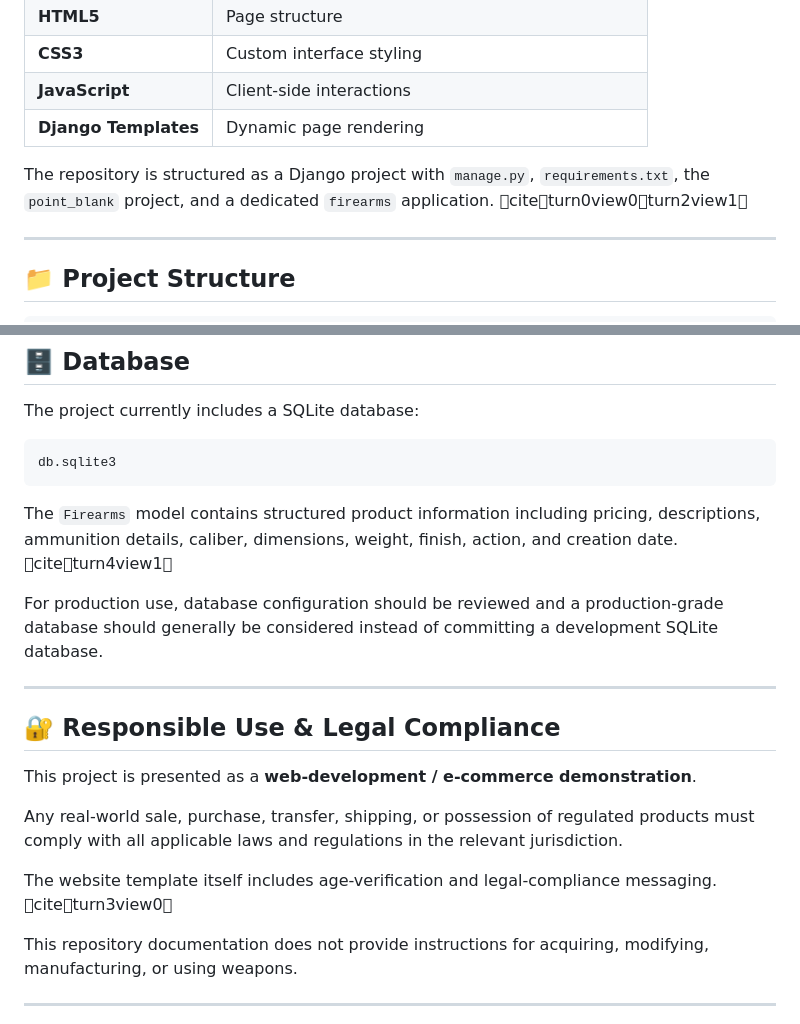
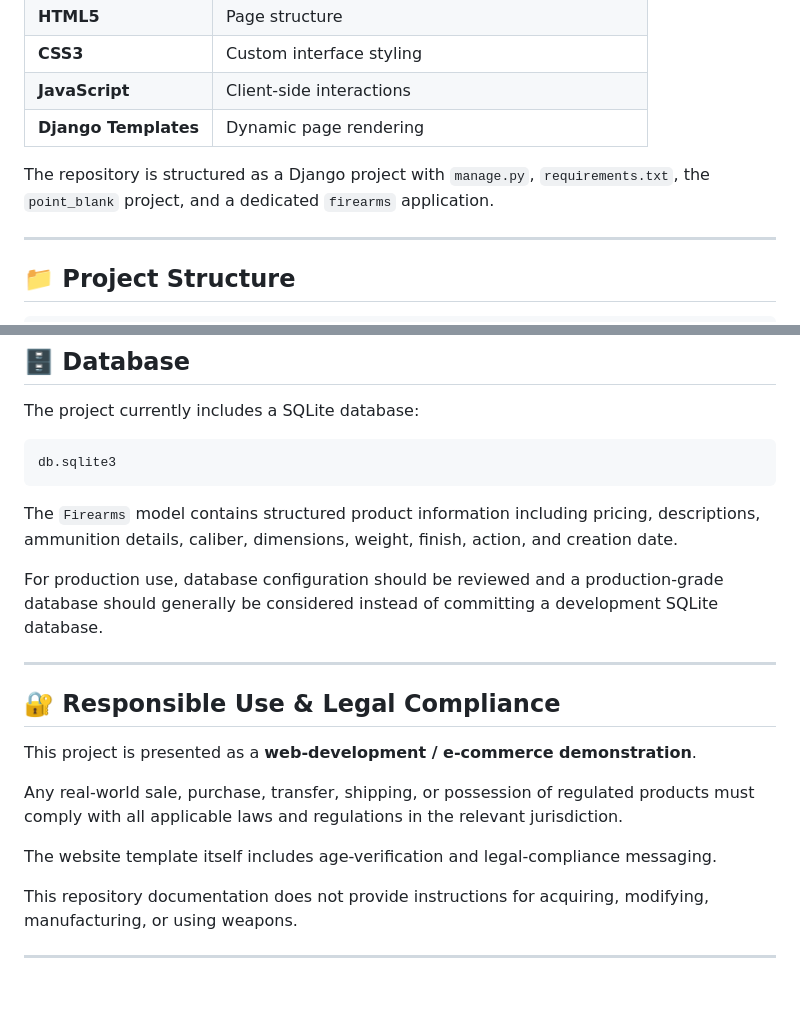
Before and after one commit to WINSTER000/Point-Blank, a Markdown page: README.md, 2 parts joined by grey strips. GitHub-like rendering; blank space fills up the shorter version.

````diff
--- a/README.md
+++ b/README.md
@@ -81,7 +81,7 @@ The template collection also includes:
 | **JavaScript** | Client-side interactions |
 | **Django Templates** | Dynamic page rendering |
 
-The repository is structured as a Django project with `manage.py`, `requirements.txt`, the `point_blank` project, and a dedicated `firearms` application. citeturn0view0turn2view1
+The repository is structured as a Django project with `manage.py`, `requirements.txt`, the `point_blank` project, and a dedicated `firearms` application.
 
 ---
 
@@ -193,7 +193,7 @@ The project currently includes a SQLite database:
 db.sqlite3
 ```
 
-The `Firearms` model contains structured product information including pricing, descriptions, ammunition details, caliber, dimensions, weight, finish, action, and creation date. citeturn4view1
+The `Firearms` model contains structured product information including pricing, descriptions, ammunition details, caliber, dimensions, weight, finish, action, and creation date.
 
 For production use, database configuration should be reviewed and a production-grade database should generally be considered instead of committing a development SQLite database.
 
@@ -205,7 +205,7 @@ This project is presented as a **web-development / e-commerce demonstration**.
 
 Any real-world sale, purchase, transfer, shipping, or possession of regulated products must comply with all applicable laws and regulations in the relevant jurisdiction.
 
-The website template itself includes age-verification and legal-compliance messaging. citeturn3view0
+The website template itself includes age-verification and legal-compliance messaging.
 
 This repository documentation does not provide instructions for acquiring, modifying, manufacturing, or using weapons.
 
````
Also changed, not shown: other parts of README.md (+8 -8 lines).
